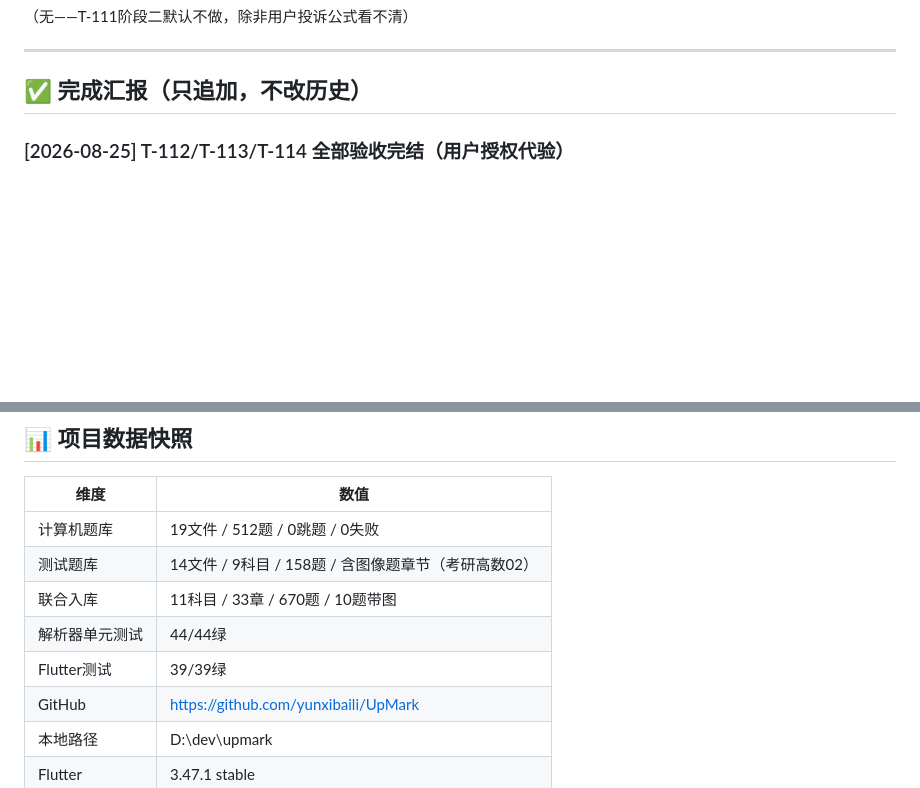
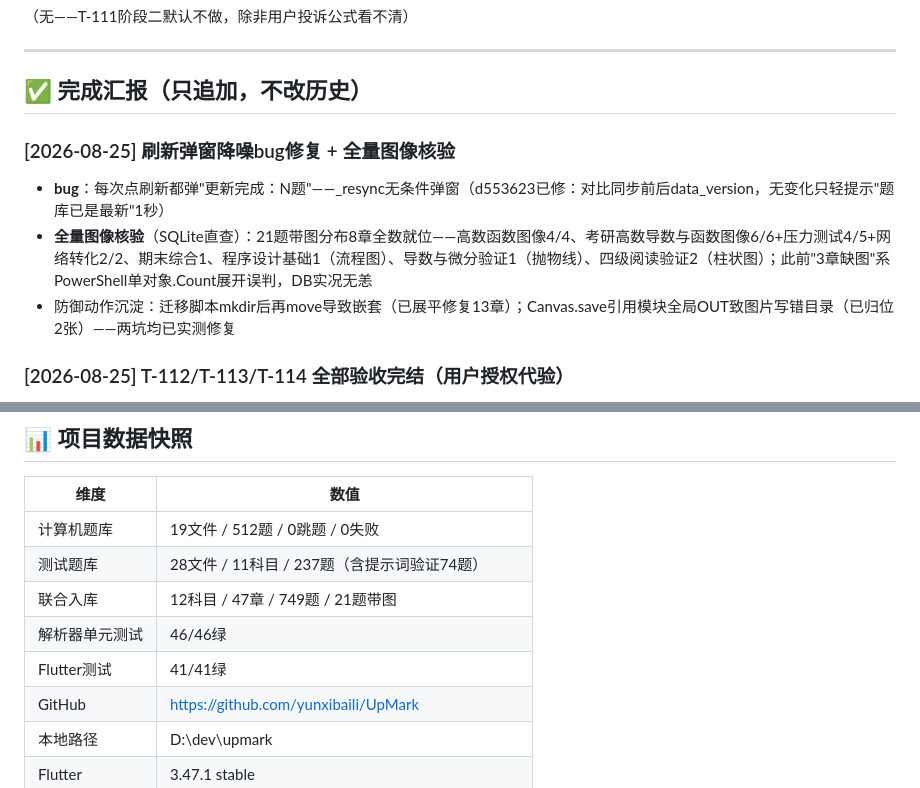
Before and after one commit to yunxibaili/UpMark, a Markdown page: shengbentong/docs/任务清单.md, 2 parts joined by grey strips. Drawn GitHub-style; blank space fills up the shorter version.

Commit message:
docs: 任务清单快照刷新(749题/21带图/46+41绿) + 刷新弹窗降噪修复记录 + 图像全量核验结论

```diff
--- a/shengbentong/docs/任务清单.md
+++ b/shengbentong/docs/任务清单.md
@@ -46,6 +46,11 @@
 ---
 
 ## ✅ 完成汇报（只追加，不改历史）
+
+### [2026-08-25] 刷新弹窗降噪bug修复 + 全量图像核验
+- **bug**：每次点刷新都弹"更新完成：N题"——_resync无条件弹窗（d553623已修：对比同步前后data_version，无变化只轻提示"题库已是最新"1秒）
+- **全量图像核验**（SQLite直查）：21题带图分布8章全数就位——高数函数图像4/4、考研高数导数与函数图像6/6+压力测试4/5+网络转化2/2、期末综合1、程序设计基础1（流程图）、导数与微分验证1（抛物线）、四级阅读验证2（柱状图）；此前"3章缺图"系PowerShell单对象.Count展开误判，DB实况无恙
+- 防御动作沉淀：迁移脚本mkdir后再move导致嵌套（已展平修复13章）；Canvas.save引用模块全局OUT致图片写错目录（已归位2张）——两坑均已实测修复
 
 ### [2026-08-25] T-112/T-113/T-114 全部验收完结（用户授权代验）
 - **T-112**：MuMu重同步实测（adb截图）——抛物线配图完整渲染，原子下载回归通过；CHECKLIST五项全勾
@@ -258,10 +263,10 @@
 | 维度 | 数值 |
 |------|------|
 | 计算机题库 | 19文件 / 512题 / 0跳题 / 0失败 |
-| 测试题库 | 14文件 / 9科目 / 158题 / 含图像题章节（考研高数02） |
-| 联合入库 | 11科目 / 33章 / 670题 / 10题带图 |
-| 解析器单元测试 | 44/44绿 |
-| Flutter测试 | 39/39绿 |
+| 测试题库 | 28文件 / 11科目 / 237题（含提示词验证74题） |
+| 联合入库 | 12科目 / 47章 / 749题 / 21题带图 |
+| 解析器单元测试 | 46/46绿 |
+| Flutter测试 | 41/41绿 |
 | GitHub | https://github.com/yunxibaili/UpMark |
 | 本地路径 | D:\dev\upmark |
 | Flutter | 3.47.1 stable |
```
